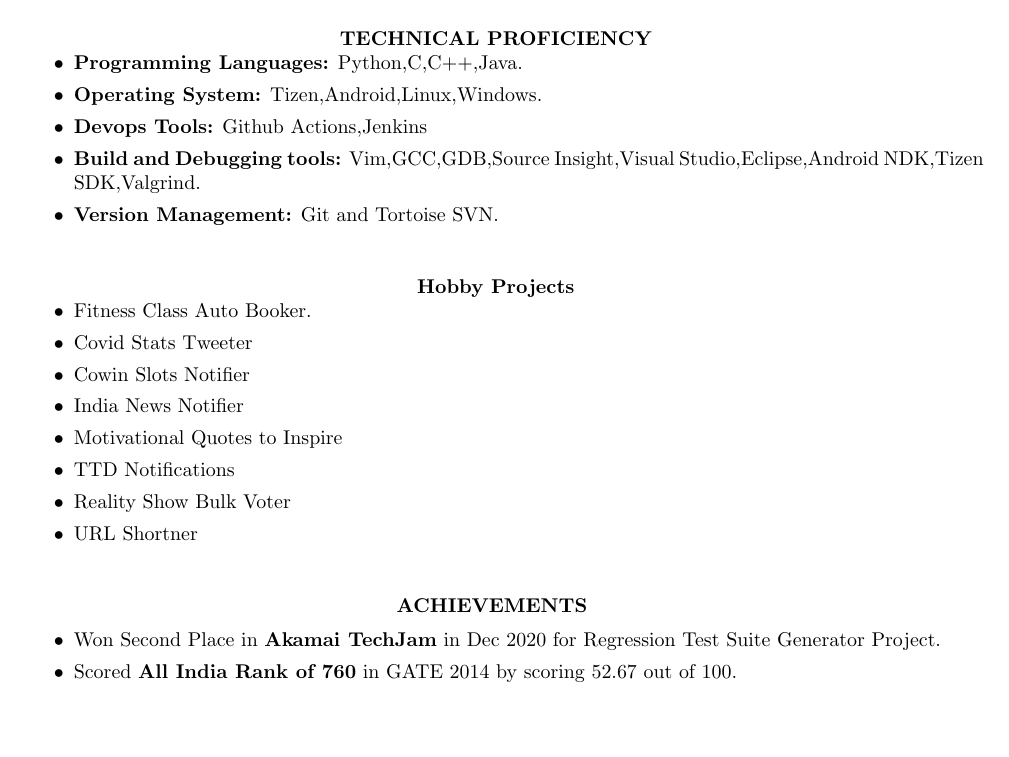
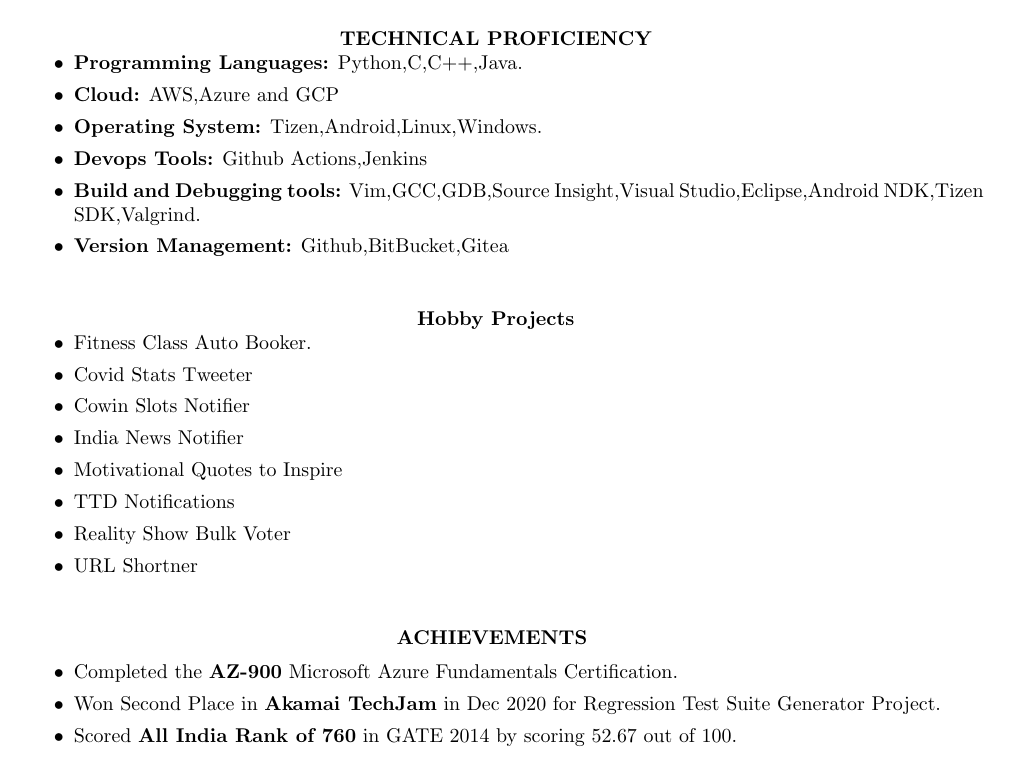
Before and after one commit to Achuthananda/AchuthResume, a LaTeX CV (achuthResume.tex): part of page 4 of 4, cut so that both start at the same text, the shorter picture padded with empty space. Compiled offline with pdfLaTeX.

Commit message:
Updated Resume

```diff
--- a/achuthResume.tex
+++ b/achuthResume.tex
@@ -217,10 +217,11 @@
 \vspace{10pt}
 \begin{itemize}
 \item \textbf{Programming Languages:} Python,C,C++,Java.
+\item \textbf{Cloud:} AWS,Azure and GCP
 \item \textbf{Operating System:} Tizen,Android,Linux,Windows.
 \item \textbf{Devops Tools:} Github Actions,Jenkins
 \item \textbf{Build and Debugging tools:} Vim,GCC,GDB,Source Insight,Visual Studio,Eclipse,Android NDK,Tizen SDK,Valgrind.
-\item \textbf{Version Management:} Git and Tortoise SVN.
+\item \textbf{Version Management:} Github,BitBucket,Gitea
 \end{itemize}
 
 \vspace{0.1in}
@@ -242,6 +243,7 @@
 \vspace{15pt}
 
 \begin{itemize}
+\item Completed the \textbf{AZ-900} Microsoft Azure Fundamentals Certification.
 \item Won Second Place in \textbf{Akamai TechJam} in Dec 2020 for Regression Test Suite Generator Project.
 \item Scored \textbf{All India Rank of 760} in GATE 2014 by scoring 52.67 out of 100.
 \item Appreciated by Customers for On-time delivery of modules with great quality, pressure handling and extensive support, during all of my \textbf{four AllShare and SMP project business trips} to \textbf{South Korea}
```
Also changed, not shown: Achuthananada_9years.pdf (added), achuthResume.pdf, achuthResume.tex (4 more changed lines).
